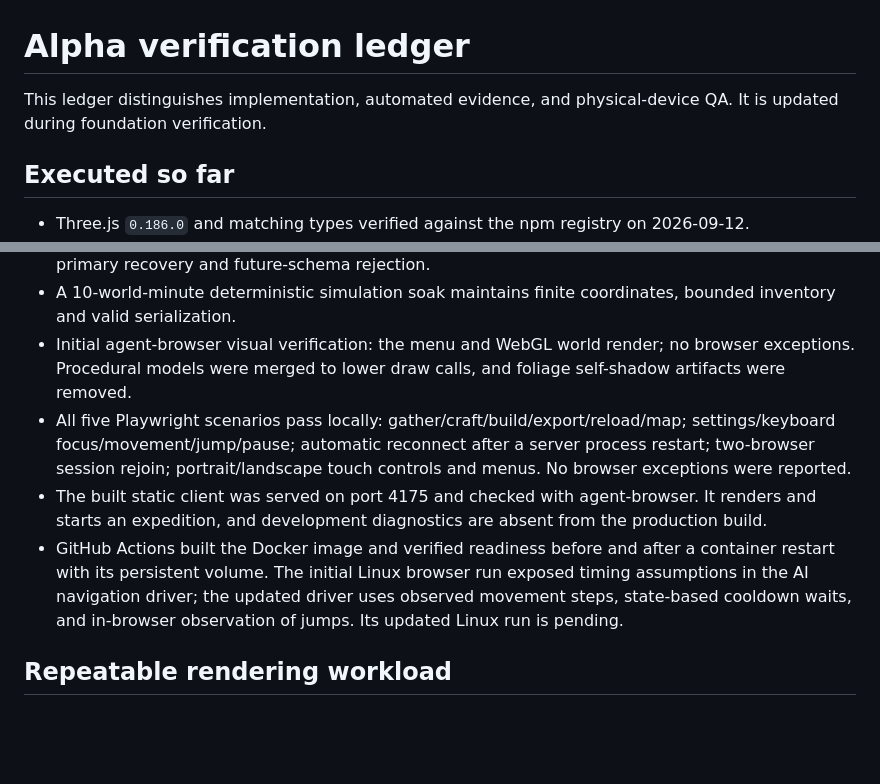
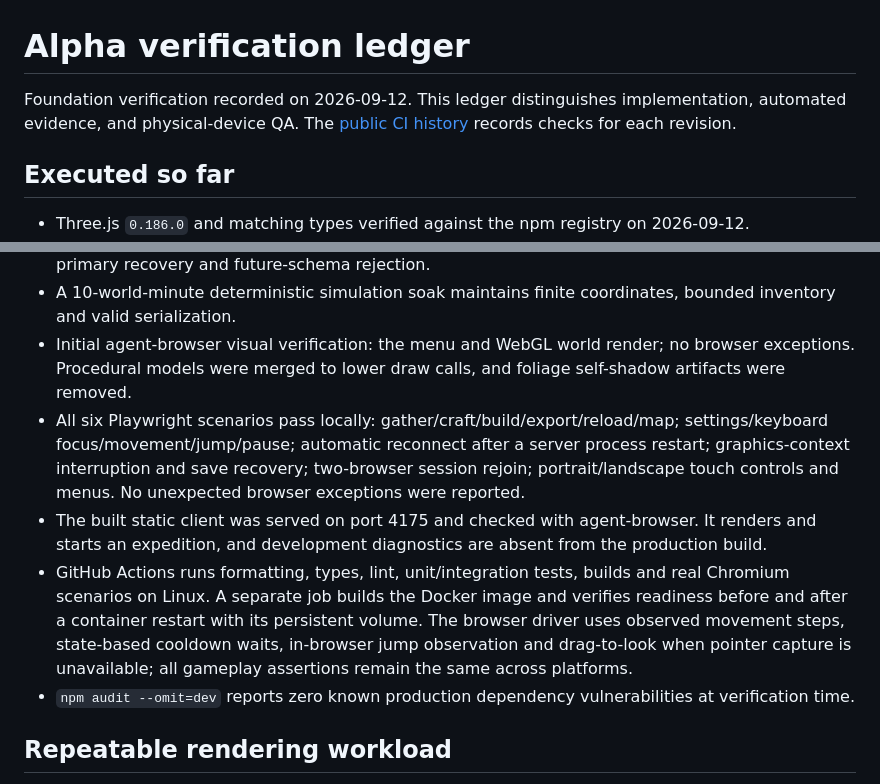
Before and after one commit to michaelcrosato/rbb, a Markdown page: docs/qa.md, 2 parts joined by grey strips. Drawn GitHub-style; blank space fills up the shorter version.

```diff
--- a/docs/qa.md
+++ b/docs/qa.md
@@ -1,6 +1,6 @@
 # Alpha verification ledger
 
-This ledger distinguishes implementation, automated evidence, and physical-device QA. It is updated during foundation verification.
+Foundation verification recorded on 2026-09-12. This ledger distinguishes implementation, automated evidence, and physical-device QA. The [public CI history](https://github.com/michaelcrosato/rbb/actions/workflows/ci.yml) records checks for each revision.
 
 ## Executed so far
 
@@ -9,9 +9,10 @@ This ledger distinguishes implementation, automated evidence, and physical-devic
 - 33 unit/integration tests pass: deterministic worlds and triangle collision; spatial queries; resource/crafting/building transactions; jump input preservation; survival/boar/death/respawn; save validation and backup recovery; real WebSocket sessions, replay/origin/schema rejection; private inventories; stale input; restart recovery; 16-client load; SQLite fail-closed recovery, missing-primary recovery and future-schema rejection.
 - A 10-world-minute deterministic simulation soak maintains finite coordinates, bounded inventory and valid serialization.
 - Initial agent-browser visual verification: the menu and WebGL world render; no browser exceptions. Procedural models were merged to lower draw calls, and foliage self-shadow artifacts were removed.
-- All five Playwright scenarios pass locally: gather/craft/build/export/reload/map; settings/keyboard focus/movement/jump/pause; automatic reconnect after a server process restart; two-browser session rejoin; portrait/landscape touch controls and menus. No browser exceptions were reported.
+- All six Playwright scenarios pass locally: gather/craft/build/export/reload/map; settings/keyboard focus/movement/jump/pause; automatic reconnect after a server process restart; graphics-context interruption and save recovery; two-browser session rejoin; portrait/landscape touch controls and menus. No unexpected browser exceptions were reported.
 - The built static client was served on port 4175 and checked with agent-browser. It renders and starts an expedition, and development diagnostics are absent from the production build.
-- GitHub Actions built the Docker image and verified readiness before and after a container restart with its persistent volume. The initial Linux browser run exposed timing assumptions in the AI navigation driver; the updated driver uses observed movement steps, state-based cooldown waits, and in-browser observation of jumps. Its updated Linux run is pending.
+- GitHub Actions runs formatting, types, lint, unit/integration tests, builds and real Chromium scenarios on Linux. A separate job builds the Docker image and verifies readiness before and after a container restart with its persistent volume. The browser driver uses observed movement steps, state-based cooldown waits, in-browser jump observation and drag-to-look when pointer capture is unavailable; all gameplay assertions remain the same across platforms.
+- `npm audit --omit=dev` reports zero known production dependency vulnerabilities at verification time.
 
 ## Repeatable rendering workload
 
```
Also changed, not shown: README.md (+5 -1 lines), docs/roadmap.md (+9 -7 lines), docs/images/haven-meadow.png (added).
